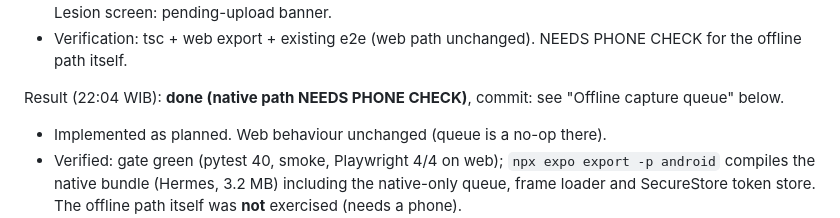
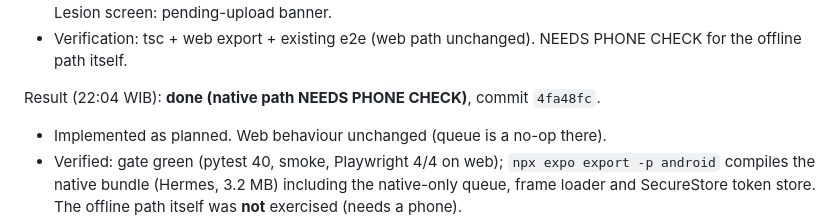
Before and after one commit to lan666as/spektroskin-proto, a Markdown page: OVERNIGHT_REPORT.md, the part around the change. GitHub-like rendering.

Commit message:
Overnight report: item 3 commit
Co-Authored-By: Claude Opus 5.5 <noreply@anthropic.com>

```diff
--- a/OVERNIGHT_REPORT.md
+++ b/OVERNIGHT_REPORT.md
@@ -48,7 +48,7 @@ Plan:
 - Verification: tsc + web export + existing e2e (web path unchanged). NEEDS PHONE CHECK for the
   offline path itself.
 
-Result (22:04 WIB): **done (native path NEEDS PHONE CHECK)**, commit: see "Offline capture queue" below.
+Result (22:04 WIB): **done (native path NEEDS PHONE CHECK)**, commit `4fa48fc`.
 - Implemented as planned. Web behaviour unchanged (queue is a no-op there).
 - Verified: gate green (pytest 40, smoke, Playwright 4/4 on web); `npx expo export -p android`
   compiles the native bundle (Hermes, 3.2 MB) including the native-only queue, frame loader and
```
